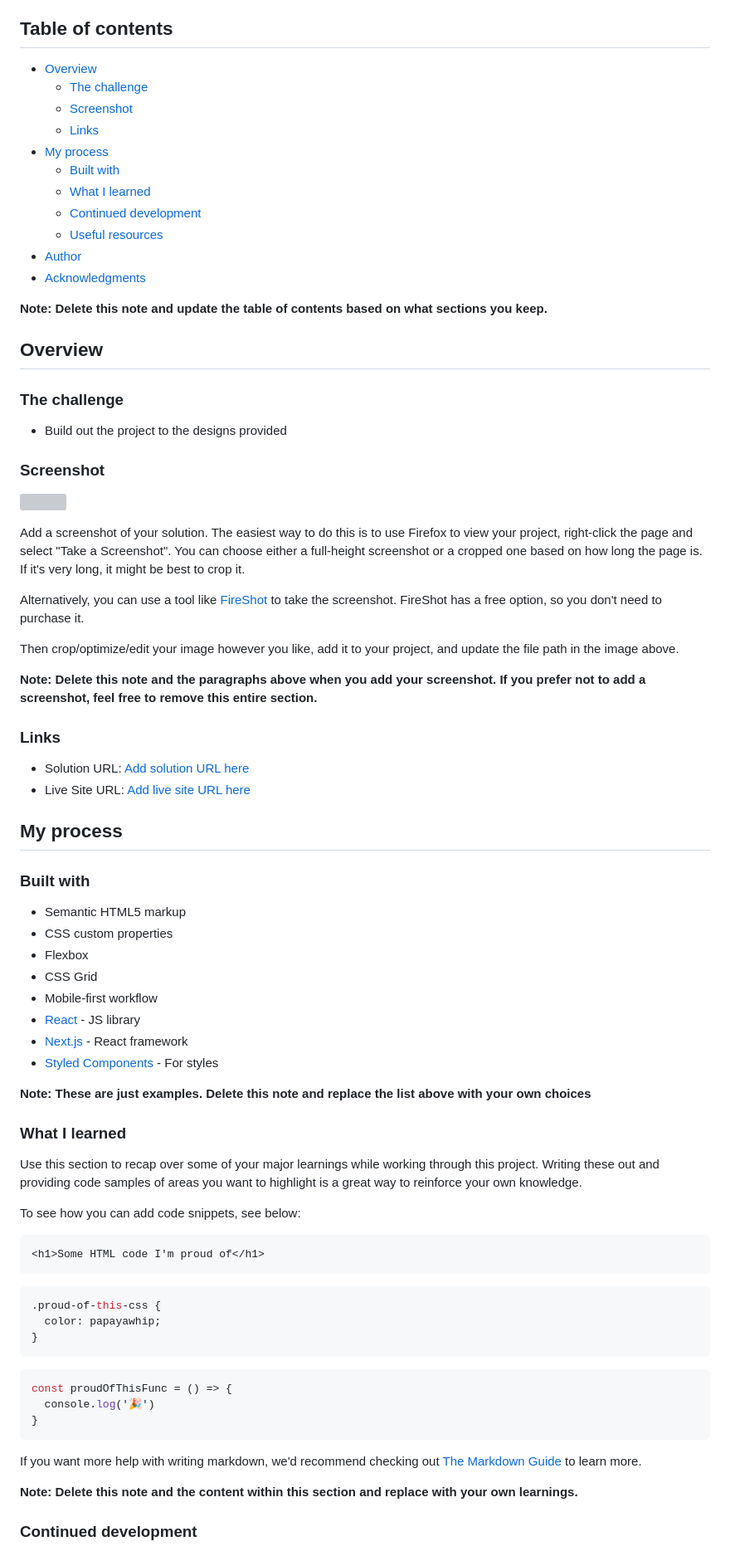
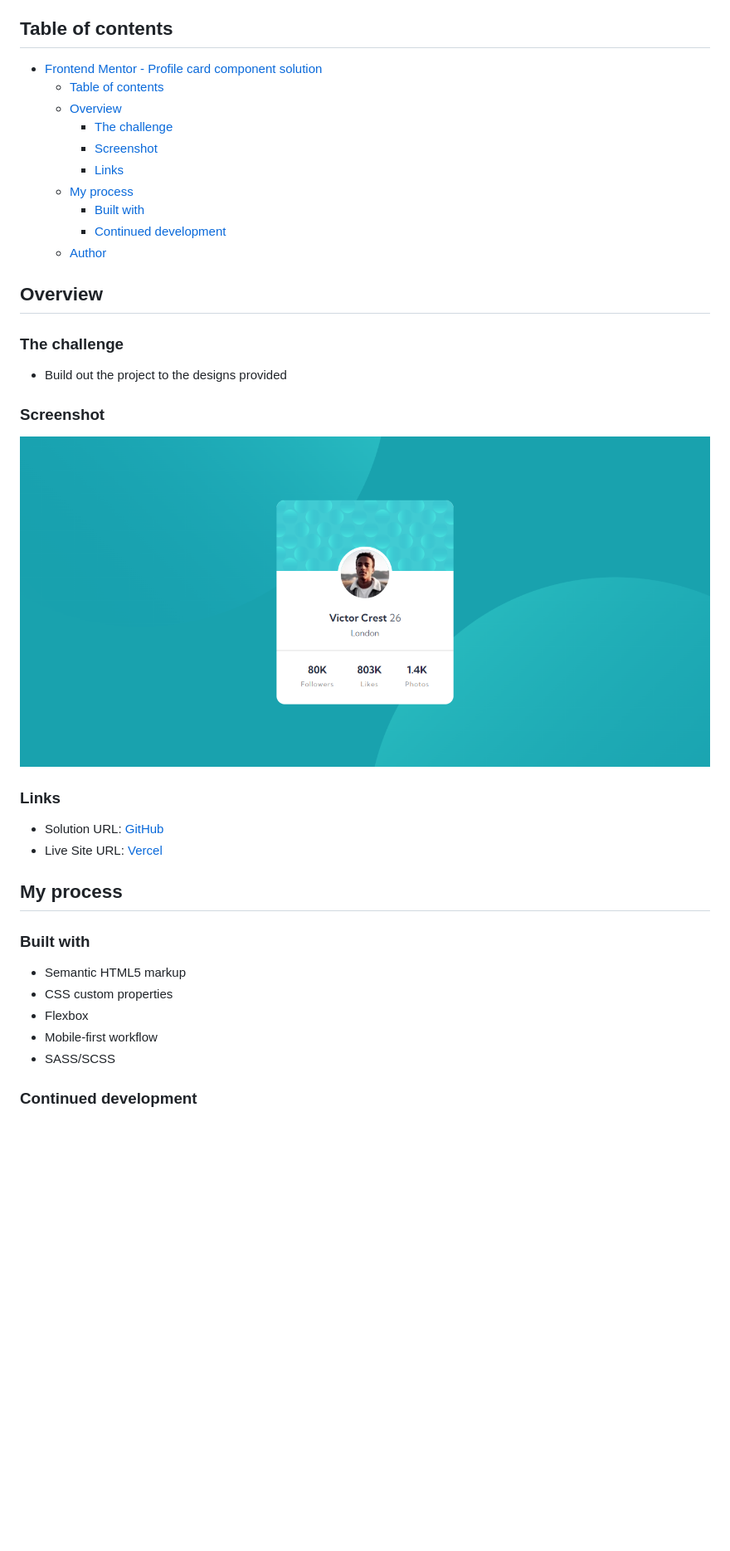
Before and after one commit to lemartinezm/profile-card-component, a Markdown page: README.md, the part around the change printed below. Shown: that part at 83% size. Drawn GitHub-style; pictures changed too: images/preview.png (added); blank space fills up the shorter version; grey boxes are pictures that could not be loaded.

````diff
--- a/README.md
+++ b/README.md
@@ -4,19 +4,16 @@ This is a solution to the [Profile card component challenge on Frontend Mentor](
 
 ## Table of contents
 
-- [Overview](#overview)
-  - [The challenge](#the-challenge)
-  - [Screenshot](#screenshot)
-  - [Links](#links)
-- [My process](#my-process)
-  - [Built with](#built-with)
-  - [What I learned](#what-i-learned)
-  - [Continued development](#continued-development)
-  - [Useful resources](#useful-resources)
-- [Author](#author)
-- [Acknowledgments](#acknowledgments)
-
-**Note: Delete this note and update the table of contents based on what sections you keep.**
+- [Frontend Mentor - Profile card component solution](#frontend-mentor---profile-card-component-solution)
+  - [Table of contents](#table-of-contents)
+  - [Overview](#overview)
+    - [The challenge](#the-challenge)
+    - [Screenshot](#screenshot)
+    - [Links](#links)
+  - [My process](#my-process)
+    - [Built with](#built-with)
+    - [Continued development](#continued-development)
+  - [Author](#author)
 
 ## Overview
 
@@ -26,20 +23,12 @@ This is a solution to the [Profile card component challenge on Frontend Mentor](
 
 ### Screenshot
 
-![](./screenshot.jpg)
-
-Add a screenshot of your solution. The easiest way to do this is to use Firefox to view your project, right-click the page and select "Take a Screenshot". You can choose either a full-height screenshot or a cropped one based on how long the page is. If it's very long, it might be best to crop it.
-
-Alternatively, you can use a tool like [FireShot](https://getfireshot.com/) to take the screenshot. FireShot has a free option, so you don't need to purchase it.
-
-Then crop/optimize/edit your image however you like, add it to your project, and update the file path in the image above.
-
-**Note: Delete this note and the paragraphs above when you add your screenshot. If you prefer not to add a screenshot, feel free to remove this entire section.**
+![Preview image](./images/preview.png)
 
 ### Links
 
-- Solution URL: [Add solution URL here](https://your-solution-url.com)
-- Live Site URL: [Add live site URL here](https://your-live-site-url.com)
+- Solution URL: [GitHub](https://github.com/lemartinezm/profile-card-component)
+- Live Site URL: [Vercel](https://profile-card-component-six-rho.vercel.app/)
 
 ## My process
 
@@ -48,37 +37,8 @@ Then crop/optimize/edit your image however you like, add it to your project, and
 - Semantic HTML5 markup
 - CSS custom properties
 - Flexbox
-- CSS Grid
 - Mobile-first workflow
-- [React](https://reactjs.org/) - JS library
-- [Next.js](https://nextjs.org/) - React framework
-- [Styled Components](https://styled-components.com/) - For styles
-
-**Note: These are just examples. Delete this note and replace the list above with your own choices**
-
-### What I learned
-
-Use this section to recap over some of your major learnings while working through this project. Writing these out and providing code samples of areas you want to highlight is a great way to reinforce your own knowledge.
-
-To see how you can add code snippets, see below:
-
-```html
-<h1>Some HTML code I'm proud of</h1>
-```
-```css
-.proud-of-this-css {
-  color: papayawhip;
-}
-```
-```js
-const proudOfThisFunc = () => {
-  console.log('🎉')
-}
-```
-
-If you want more help with writing markdown, we'd recommend checking out [The Markdown Guide](https://www.markdownguide.org/) to learn more.
-
-**Note: Delete this note and the content within this section and replace with your own learnings.**
+- SASS/SCSS
 
 ### Continued development
 
````
Also changed, not shown: other parts of README.md (+5 -21 lines), 1 other file.
